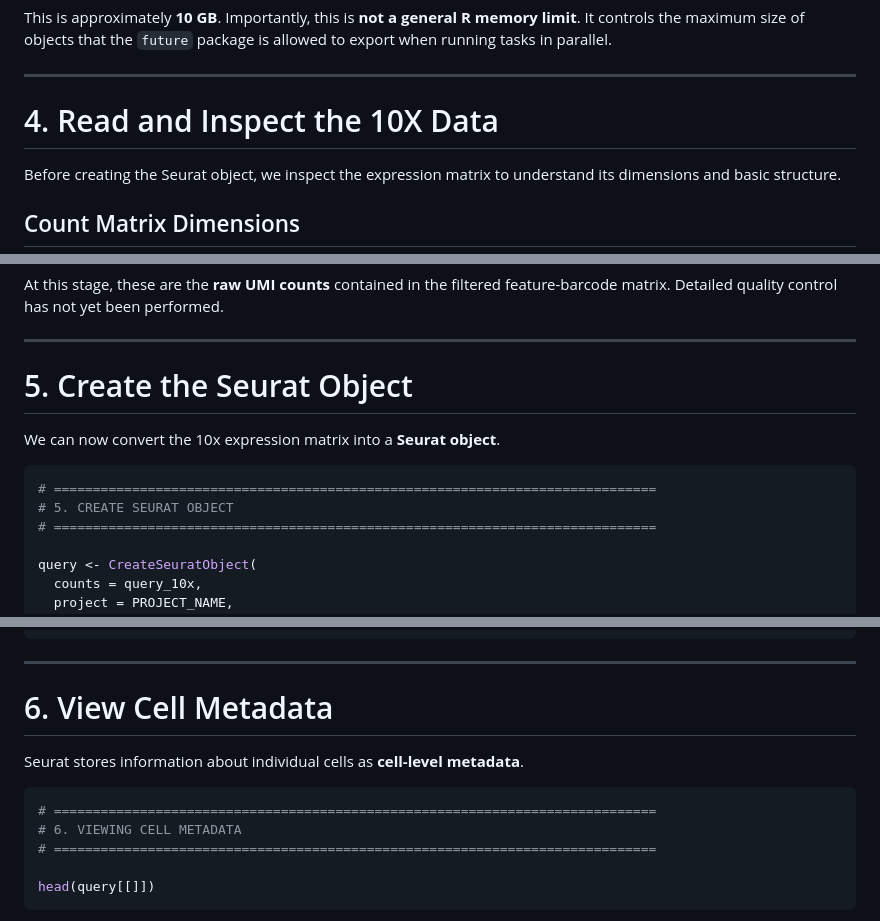
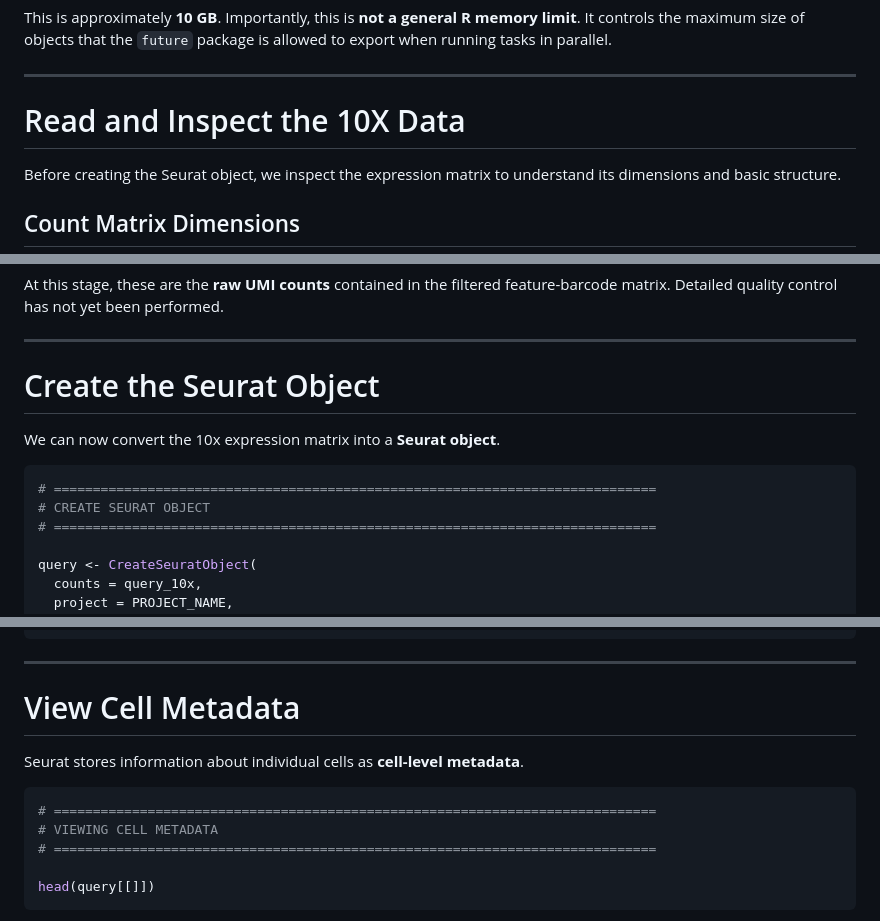
Before and after one commit to hockmanlab/SANS_2026, a Markdown page: 2_Seurat/2.2_Seurat_exploration.md, 3 parts joined by grey strips. GitHub-like rendering.

````diff
--- a/2_Seurat/2.2_Seurat_exploration.md
+++ b/2_Seurat/2.2_Seurat_exploration.md
@@ -170,7 +170,7 @@ This is approximately **10 GB**. Importantly, this is **not a general R memory l
 
 ---
 
-# 4. Read and Inspect the 10X Data
+# Read and Inspect the 10X Data
 
 Before creating the Seurat object, we inspect the expression matrix to understand its dimensions and basic structure.
 
@@ -279,13 +279,13 @@ At this stage, these are the **raw UMI counts** contained in the filtered featur
 
 ---
 
-# 5. Create the Seurat Object
+# Create the Seurat Object
 
 We can now convert the 10x expression matrix into a **Seurat object**.
 
 ```r
 # =============================================================================
-# 5. CREATE SEURAT OBJECT
+# CREATE SEURAT OBJECT
 # =============================================================================
 
 query <- CreateSeuratObject(
@@ -391,13 +391,13 @@ Active assay: RNA (10 features, 0 variable features)
 
 ---
 
-# 6. View Cell Metadata
+# View Cell Metadata
 
 Seurat stores information about individual cells as **cell-level metadata**.
 
 ```r
 # =============================================================================
-# 6. VIEWING CELL METADATA
+# VIEWING CELL METADATA
 # =============================================================================
 
 head(query[[]])
````
Also changed, not shown: other parts of 2_Seurat/2.2_Seurat_exploration.md (+1 -1 lines).
